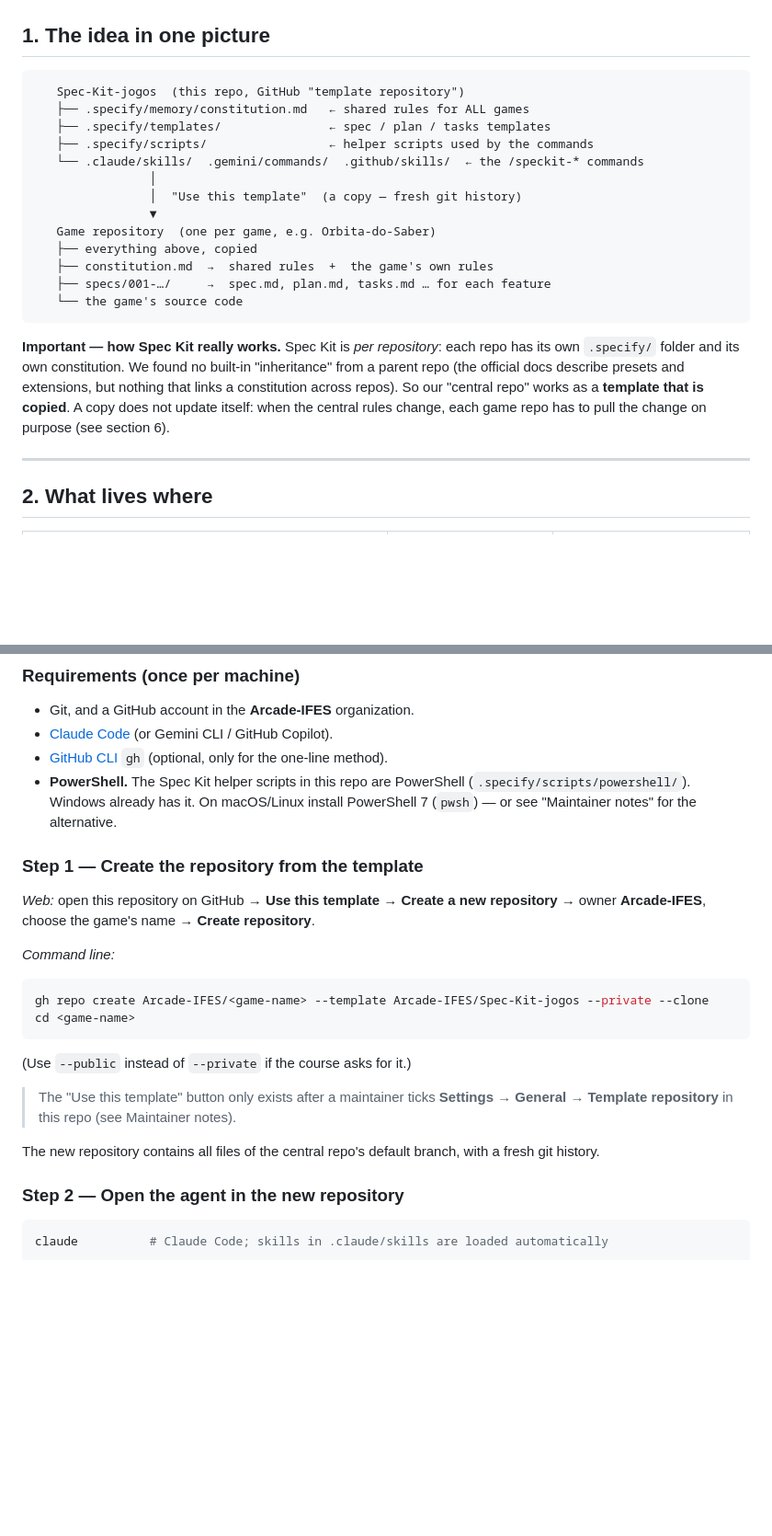
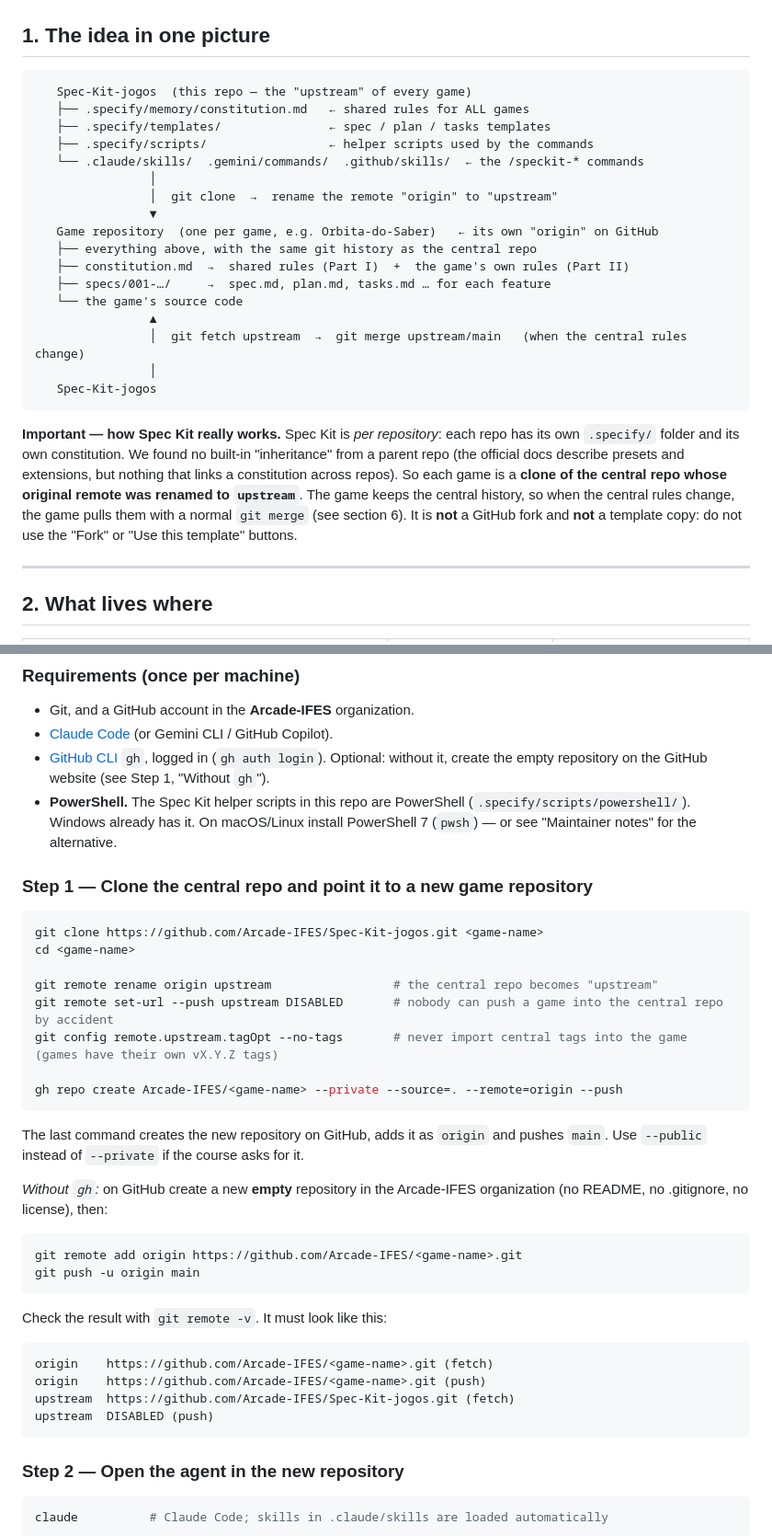
Before and after one commit to Arcade-IFES/Quiz-do-Espaco, a Markdown page: README.md, 2 parts joined by grey strips. Shown at 92% size. Rendered like a GitHub page; blank space fills up the shorter version.

````diff
--- a/README.md
+++ b/README.md
@@ -13,26 +13,32 @@ the templates, and the AI-agent commands (Claude Code, Gemini CLI and GitHub Cop
 ## 1. The idea in one picture
 
 ```
-   Spec-Kit-jogos  (this repo, GitHub "template repository")
+   Spec-Kit-jogos  (this repo — the "upstream" of every game)
    ├── .specify/memory/constitution.md   ← shared rules for ALL games
    ├── .specify/templates/               ← spec / plan / tasks templates
    ├── .specify/scripts/                 ← helper scripts used by the commands
    └── .claude/skills/  .gemini/commands/  .github/skills/  ← the /speckit-* commands
                 │
-                │  "Use this template"  (a copy — fresh git history)
+                │  git clone  →  rename the remote "origin" to "upstream"
                 ▼
-   Game repository  (one per game, e.g. Orbita-do-Saber)
-   ├── everything above, copied
-   ├── constitution.md  →  shared rules  +  the game's own rules
+   Game repository  (one per game, e.g. Orbita-do-Saber)   ← its own "origin" on GitHub
+   ├── everything above, with the same git history as the central repo
+   ├── constitution.md  →  shared rules (Part I)  +  the game's own rules (Part II)
    ├── specs/001-…/     →  spec.md, plan.md, tasks.md … for each feature
    └── the game's source code
+                ▲
+                │  git fetch upstream  →  git merge upstream/main   (when the central rules change)
+                │
+   Spec-Kit-jogos
 ```
 
 **Important — how Spec Kit really works.** Spec Kit is *per repository*: each repo has its own
 `.specify/` folder and its own constitution. We found no built-in "inheritance" from a parent repo
 (the official docs describe presets and extensions, but nothing that links a constitution across repos).
-So our "central repo" works as a **template that is copied**. A copy does not update itself:
-when the central rules change, each game repo has to pull the change on purpose (see section 6).
+So each game is a **clone of the central repo whose original remote was renamed to `upstream`**.
+The game keeps the central history, so when the central rules change, the game pulls them with a normal
+`git merge` (see section 6). It is **not** a GitHub fork and **not** a template copy: do not use the
+"Fork" or "Use this template" buttons.
 
 ---
 
@@ -91,28 +97,43 @@ Detailed list and a ready-to-run prompt are in [`docs/CONSTITUTION-GUIDE.md`](do
 
 - Git, and a GitHub account in the **Arcade-IFES** organization.
 - [Claude Code](https://claude.com/claude-code) (or Gemini CLI / GitHub Copilot).
-- [GitHub CLI](https://cli.github.com/) `gh` (optional, only for the one-line method).
+- [GitHub CLI](https://cli.github.com/) `gh`, logged in (`gh auth login`). Optional: without it, create the empty
+  repository on the GitHub website (see Step 1, "Without `gh`").
 - **PowerShell.** The Spec Kit helper scripts in this repo are PowerShell (`.specify/scripts/powershell/`).
   Windows already has it. On macOS/Linux install PowerShell 7 (`pwsh`) — or see "Maintainer notes" for the alternative.
 
-### Step 1 — Create the repository from the template
-
-*Web:* open this repository on GitHub → **Use this template** → **Create a new repository**
-→ owner **Arcade-IFES**, choose the game's name → **Create repository**.
-
-*Command line:*
+### Step 1 — Clone the central repo and point it to a new game repository
 
 ```bash
-gh repo create Arcade-IFES/<game-name> --template Arcade-IFES/Spec-Kit-jogos --private --clone
+git clone https://github.com/Arcade-IFES/Spec-Kit-jogos.git <game-name>
 cd <game-name>
+
+git remote rename origin upstream                 # the central repo becomes "upstream"
+git remote set-url --push upstream DISABLED       # nobody can push a game into the central repo by accident
+git config remote.upstream.tagOpt --no-tags       # never import central tags into the game (games have their own vX.Y.Z tags)
+
+gh repo create Arcade-IFES/<game-name> --private --source=. --remote=origin --push
 ```
 
-(Use `--public` instead of `--private` if the course asks for it.)
+The last command creates the new repository on GitHub, adds it as `origin` and pushes `main`.
+Use `--public` instead of `--private` if the course asks for it.
 
-> The "Use this template" button only exists after a maintainer ticks
-> **Settings → General → Template repository** in this repo (see Maintainer notes).
+*Without `gh`:* on GitHub create a new **empty** repository in the Arcade-IFES organization (no README,
+no .gitignore, no license), then:
 
-The new repository contains all files of the central repo's default branch, with a fresh git history.
+```bash
+git remote add origin https://github.com/Arcade-IFES/<game-name>.git
+git push -u origin main
+```
+
+Check the result with `git remote -v`. It must look like this:
+
+```
+origin    https://github.com/Arcade-IFES/<game-name>.git (fetch)
+origin    https://github.com/Arcade-IFES/<game-name>.git (push)
+upstream  https://github.com/Arcade-IFES/Spec-Kit-jogos.git (fetch)
+upstream  DISABLED (push)
+```
 
 ### Step 2 — Open the agent in the new repository
 
````
Also changed, not shown: other parts of README.md (+44 -20 lines).
